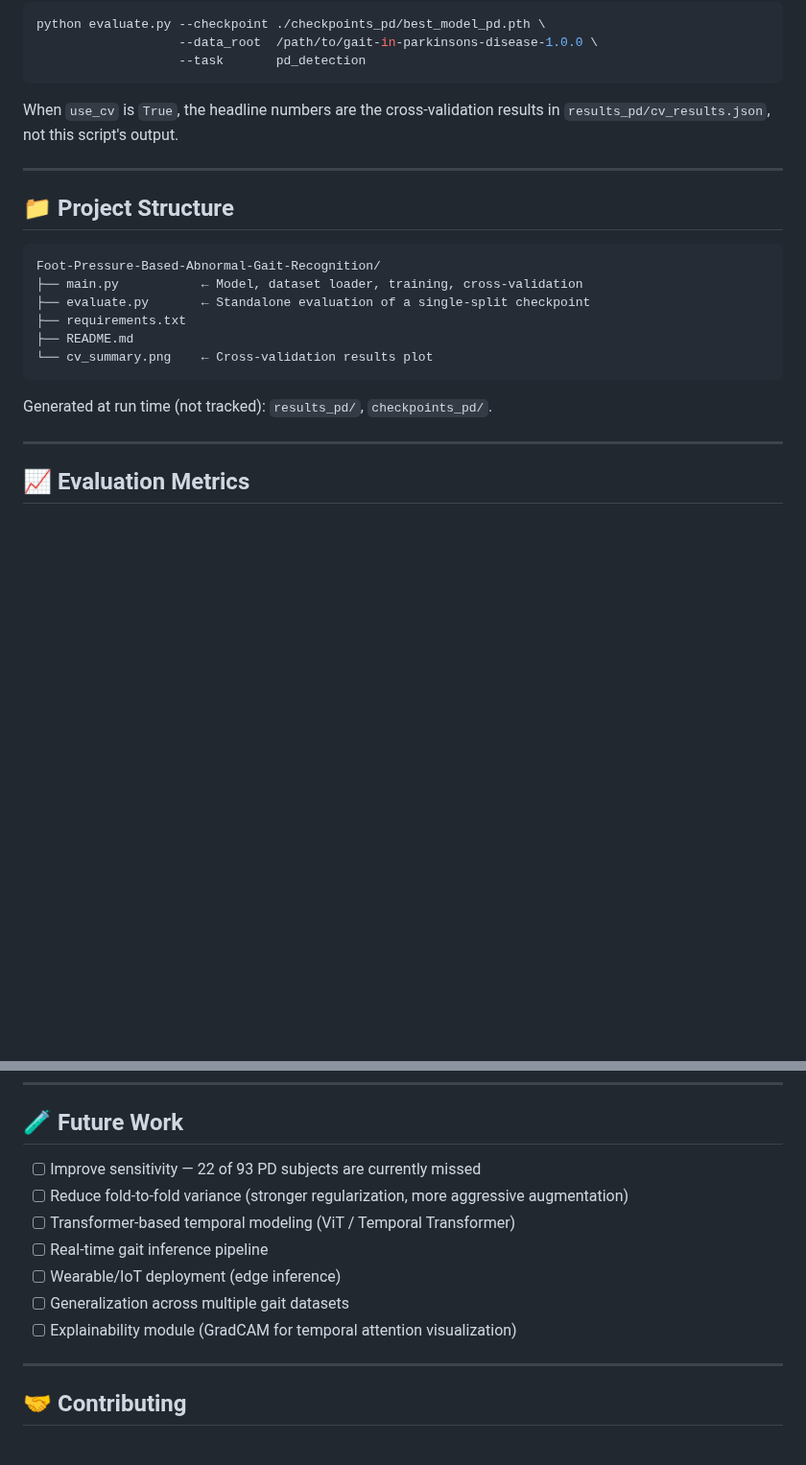
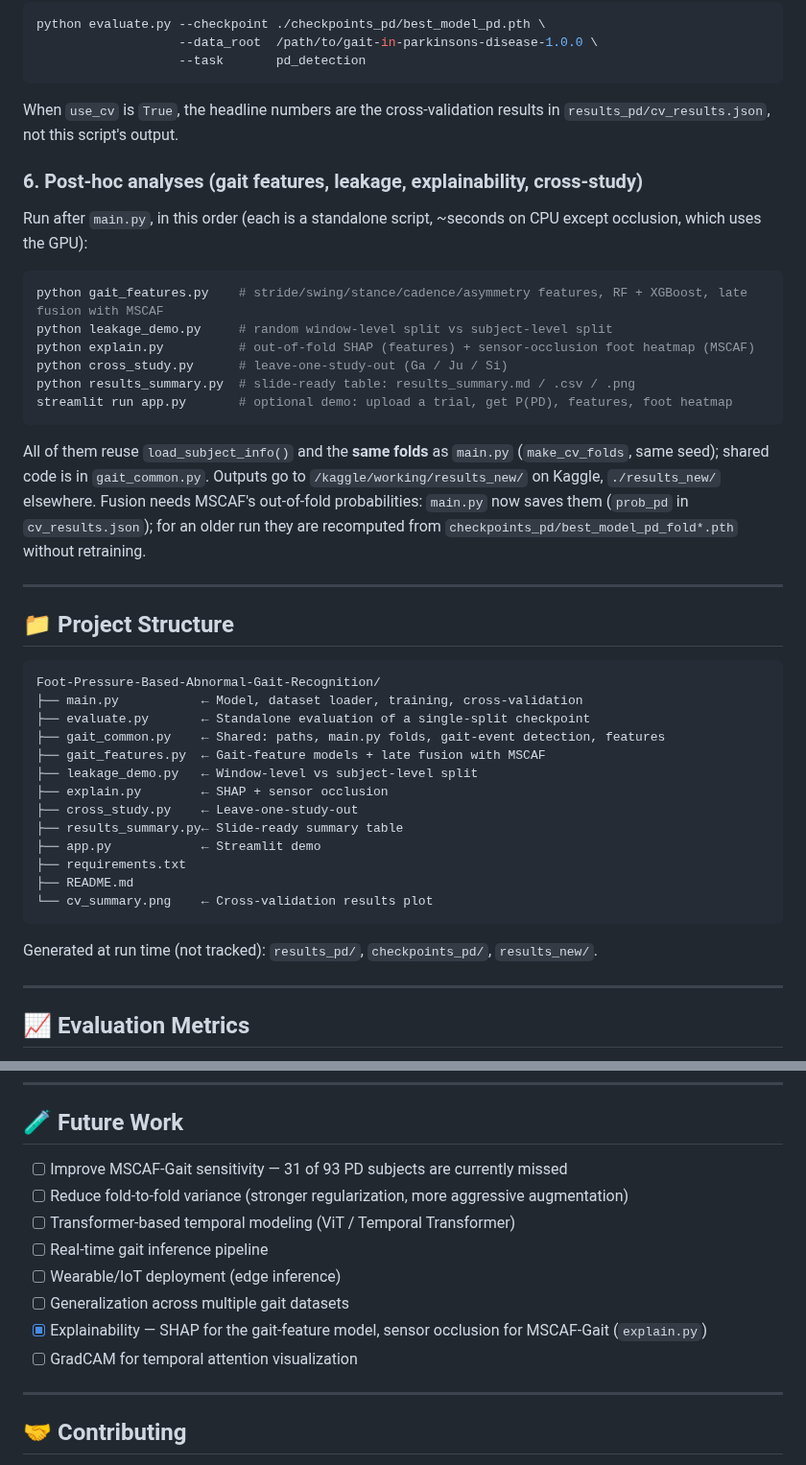
Before and after one commit to Gurkaran18/Foot-Pressure-Based-Abnormal-Gait-Recognition, a Markdown page: README.md, 2 parts joined by grey strips. Shown at 96% size. Drawn GitHub-style; blank space fills up the shorter version.

````diff
--- a/README.md
+++ b/README.md
@@ -197,6 +197,18 @@ python evaluate.py --checkpoint ./checkpoints_pd/best_model_pd.pth \
 ```
 When `use_cv` is `True`, the headline numbers are the cross-validation results in `results_pd/cv_results.json`, not this script's output.
 
+### 6. Post-hoc analyses (gait features, leakage, explainability, cross-study)
+Run after `main.py`, in this order (each is a standalone script, ~seconds on CPU except occlusion, which uses the GPU):
+```bash
+python gait_features.py    # stride/swing/stance/cadence/asymmetry features, RF + XGBoost, late fusion with MSCAF
+python leakage_demo.py     # random window-level split vs subject-level split
+python explain.py          # out-of-fold SHAP (features) + sensor-occlusion foot heatmap (MSCAF)
+python cross_study.py      # leave-one-study-out (Ga / Ju / Si)
+python results_summary.py  # slide-ready table: results_summary.md / .csv / .png
+streamlit run app.py       # optional demo: upload a trial, get P(PD), features, foot heatmap
+```
+All of them reuse `load_subject_info()` and the **same folds** as `main.py` (`make_cv_folds`, same seed); shared code is in `gait_common.py`. Outputs go to `/kaggle/working/results_new/` on Kaggle, `./results_new/` elsewhere. Fusion needs MSCAF's out-of-fold probabilities: `main.py` now saves them (`prob_pd` in `cv_results.json`); for an older run they are recomputed from `checkpoints_pd/best_model_pd_fold*.pth` without retraining.
+
 ---
 
 ## 📁 Project Structure
@@ -205,12 +217,19 @@ When `use_cv` is `True`, the headline numbers are the cross-validation results i
 Foot-Pressure-Based-Abnormal-Gait-Recognition/
 ├── main.py           ← Model, dataset loader, training, cross-validation
 ├── evaluate.py       ← Standalone evaluation of a single-split checkpoint
+├── gait_common.py    ← Shared: paths, main.py folds, gait-event detection, features
+├── gait_features.py  ← Gait-feature models + late fusion with MSCAF
+├── leakage_demo.py   ← Window-level vs subject-level split
+├── explain.py        ← SHAP + sensor occlusion
+├── cross_study.py    ← Leave-one-study-out
+├── results_summary.py← Slide-ready summary table
+├── app.py            ← Streamlit demo
 ├── requirements.txt
 ├── README.md
 └── cv_summary.png    ← Cross-validation results plot
 ```
 
-Generated at run time (not tracked): `results_pd/`, `checkpoints_pd/`.
+Generated at run time (not tracked): `results_pd/`, `checkpoints_pd/`, `results_new/`.
 
 ---
 
@@ -320,13 +377,14 @@ Several evaluation flaws in earlier versions of this project inflated the report
 
 ## 🧪 Future Work
 
-- [ ] Improve sensitivity — 22 of 93 PD subjects are currently missed
+- [ ] Improve MSCAF-Gait sensitivity — 31 of 93 PD subjects are currently missed
 - [ ] Reduce fold-to-fold variance (stronger regularization, more aggressive augmentation)
 - [ ] Transformer-based temporal modeling (ViT / Temporal Transformer)
 - [ ] Real-time gait inference pipeline
 - [ ] Wearable/IoT deployment (edge inference)
 - [ ] Generalization across multiple gait datasets
-- [ ] Explainability module (GradCAM for temporal attention visualization)
+- [x] Explainability — SHAP for the gait-feature model, sensor occlusion for MSCAF-Gait (`explain.py`)
+- [ ] GradCAM for temporal attention visualization
 
 ---
 
````
Also changed, not shown: other parts of README.md (+57 -19 lines), cv_summary.png.
